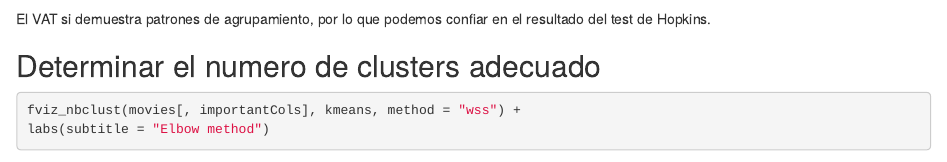
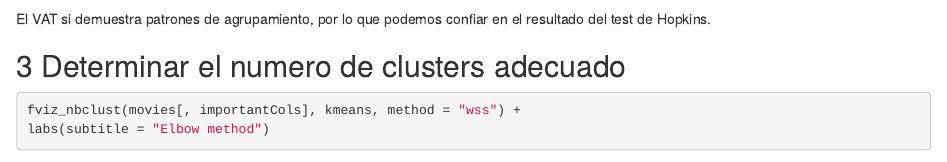
Before and after one commit to guillermoSb/MD-HT02, an R Markdown document (Notebook.Rmd): the page in a window 1100 px wide, from 2500 px down. Rendered offline with R 4.5, knitr and Pandoc, with nearby package versions; some code elsewhere in the file could not run offline.

Commit message:
fixed title

````diff
--- a/Notebook.Rmd
+++ b/Notebook.Rmd
@@ -74,7 +74,7 @@ fviz_dist(datos_dist, show_labels = F, gradient = list(low = "#000000", mid = "w
 ```
 El VAT si demuestra patrones de agrupamiento, por lo que podemos confiar en el resultado del test de Hopkins.
 
-## Determinar el numero de clusters adecuado
+## 3 Determinar el numero de clusters adecuado
 
 
 ```{r metodo de codo factoextra}
````
Also changed, not shown: Notebook.nb.html.
